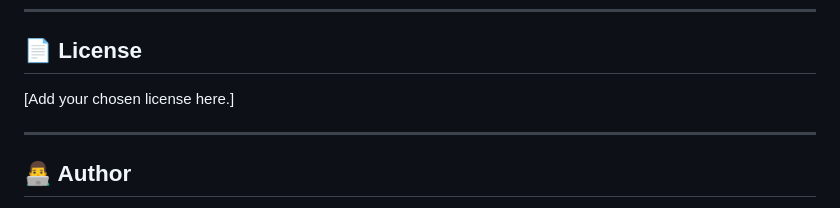
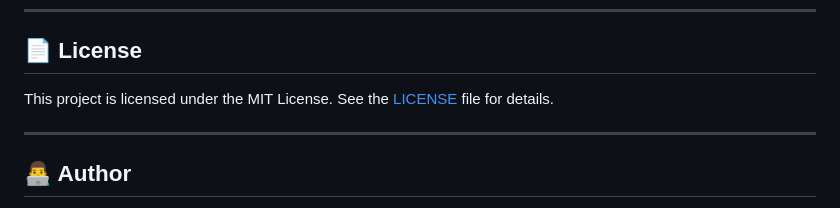
Before and after one commit to diegolin156/Open-source-FSAE-Vehicle-Dynamics-Simulator, a Markdown page: README.md, the part around the change. Drawn GitHub-style.

Commit message:
Update license information in README.md

```diff
--- a/README.md
+++ b/README.md
@@ -305,7 +305,8 @@ The project is based on established vehicle dynamics concepts and models, includ
 
 ## 📄 License
 
-[Add your chosen license here.]
+This project is licensed under the MIT License.
+See the [LICENSE](LICENSE) file for details.
 
 ---
 
```
